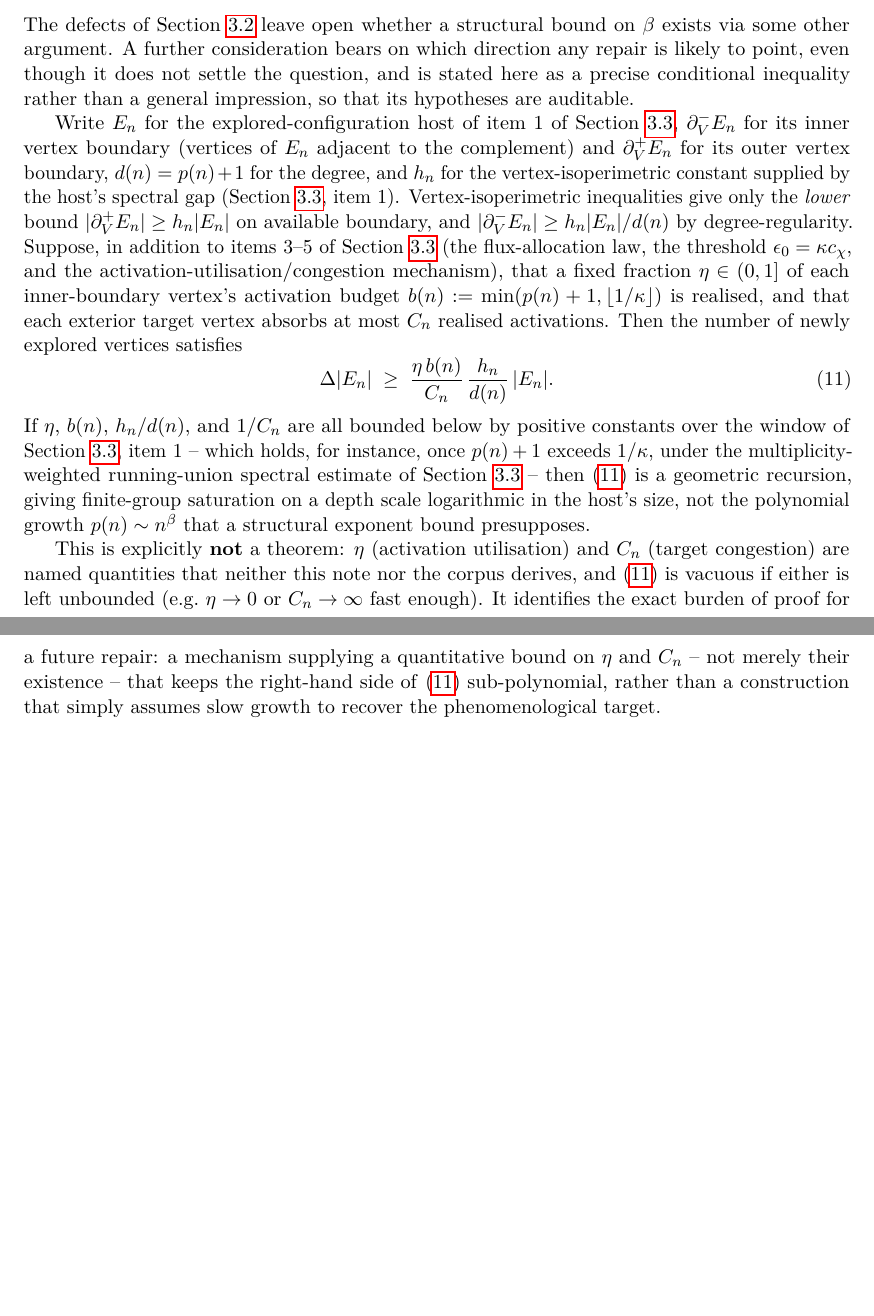
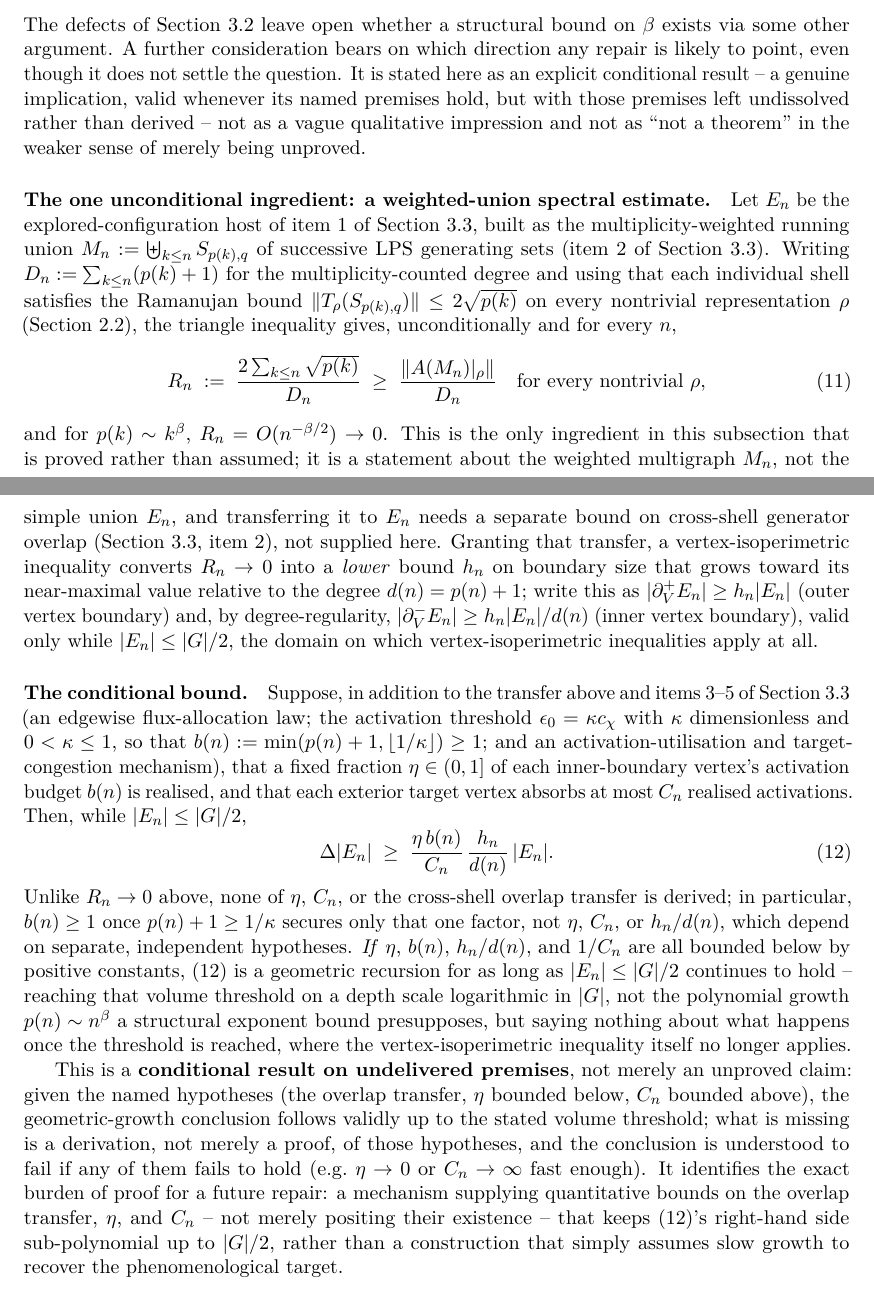
Before and after one commit to Cosmochrony/spectral-o4, a LaTeX paper (tex/SpectralO4.tex): two parts of pages 8 and 9 of 12 before the commit and two parts of pages 8 and 9 of 13 after it, joined at a grey line, cut so that both start at the same text, the shorter picture padded with empty space. Compiled offline with pdfLaTeX.

Commit message:
Address second independent review: two blocking issues, nine required corrections
Blocking:
- rewrite the conditional fast-growth section: state the weighted-union
  spectral estimate explicitly (R_n formula, proved unconditionally for the
  multigraph), remove the false claim that p(n)+1>1/kappa alone controls
  eta/C_n/h_n/d(n), require 0<kappa<=1 explicitly, scope the geometric-growth
  conclusion to the volume threshold |E_n|<=|G|/2 (not full saturation, since
  vertex-isoperimetry does not apply beyond it), and reframe as "a conditional
  result on undelivered premises" rather than "not a theorem"
- add the LPS injectivity/simplicity condition (q>2*sqrt(p), self-derived,
  guaranteeing p(n)+1 distinct generators after reduction) and the resulting
  compatible growth requirement on q(n) this forces, not previously stated

Nine required corrections: node-level vs per-channel flux language throughout;
remove c_chi in isolation from the dimensionless beta_struct's determinants in
the Open Problem (it cannot enter without a compensating scale); condition the
mass-ordering interpretation in the KM-contraction figure caption on the
(unestablished) level-to-generation identification; stop asserting
N(n)~n^D without an explicit, unestablished rank-to-radius law; correct the
Alon-Boppana attribution (it supplies only the lower/near-optimality bound,
not the Ramanujan upper bound, which is Deligne's theorem via the LPS
construction); fix a duplicated DOI (Beau2026a had been copy-pasted from
Beau2026c; corrected against the live Zenodo record for the actual paper);
rewrite the abstract's dropped-factor sentence to avoid an embedded \sqrt
radical for cleaner text extraction; add hidelinks to suppress hyperref's
colored link boxes; add a reproducible build: code/fig_km_contraction.py now
fixes its embedded PDF timestamp for byte-identical regeneration, requirements
are pinned to exact versions, and build.sh regenerates the figure and verifies
it against a new ARTIFACT_SHA256SUMS before compiling. The now-orphaned
fig2_beta_bound figure and its generator are removed. Generated figure
PDFs/PNGs in code/ are no longer tracked in git (pre-existing violation of the
versioned-artefact discipline, fixed while this infrastructure was being
added) -- their identity is now carried by ARTIFACT_SHA256SUMS.

Third candidate; not yet re-reviewed.

```diff
--- a/tex/SpectralO4.tex
+++ b/tex/SpectralO4.tex
@@ -20,7 +20,8 @@
   pdftitle={Bounded Relational Flux and Ramanujan Expansion Do Not Yet Yield a Cascade-Exponent Bound},
   pdfauthor={Jérôme Beau},
   pdfsubject={Cosmochrony admissibility sub-programme, O4},
-  pdfkeywords={relational substrate; Born-Infeld saturation; Ramanujan graphs; Kesten-McKay measure; valence growth; cascade exponent; spectral admissibility; Cheeger inequality}
+  pdfkeywords={relational substrate; Born-Infeld saturation; Ramanujan graphs; Kesten-McKay measure; valence growth; cascade exponent; spectral admissibility; Cheeger inequality},
+  hidelinks
 }
 
 \newtheorem{theorem}{Theorem}[section]
@@ -503,43 +531,73 @@
     The defects of Section~\ref{ssec:defects} leave open whether a structural bound on
     $\beta$ exists via some other argument.
     A further consideration bears on which direction any repair is likely to point, even
-    though it does not settle the question, and is stated here as a precise conditional
-    inequality rather than a general impression, so that its hypotheses are auditable.
+    though it does not settle the question.
+    It is stated here as an explicit conditional result -- a genuine implication, valid
+    whenever its named premises hold, but with those premises left undissolved rather than
+    derived -- not as a vague qualitative impression and not as ``not a theorem'' in the
+    weaker sense of merely being unproved.
 
-    Write $E_n$ for the explored-configuration host of item~1 of Section~\ref{ssec:repair},
-    $\partial^-_V E_n$ for its inner vertex boundary (vertices of $E_n$ adjacent to the
-    complement) and $\partial^+_V E_n$ for its outer vertex boundary, $d(n)=p(n)+1$ for the
-    degree, and $h_n$ for the vertex-isoperimetric constant supplied by the host's spectral
-    gap (Section~\ref{ssec:repair}, item~1).
-    Vertex-isoperimetric inequalities give only the \emph{lower} bound
-    $|\partial^+_V E_n| \geq h_n |E_n|$ on available boundary, and $|\partial^-_V E_n| \geq
-    h_n|E_n|/d(n)$ by degree-regularity.
-    Suppose, in addition to items 3--5 of Section~\ref{ssec:repair} (the flux-allocation law,
-    the threshold $\epsilon_0=\kappa c_\chi$, and the activation-utilisation/congestion
-    mechanism), that a fixed fraction $\eta \in (0,1]$ of each inner-boundary vertex's
-    activation budget $b(n) := \min(p(n)+1,\lfloor 1/\kappa\rfloor)$ is realised, and that
-    each exterior target vertex absorbs at most $C_n$ realised activations.
-    Then the number of newly explored vertices satisfies
+    \paragraph{The one unconditional ingredient: a weighted-union spectral estimate.}
+    Let $E_n$ be the explored-configuration host of item~1 of
+    Section~\ref{ssec:repair}, built as the multiplicity-weighted running union
+    $M_n := \biguplus_{k \leq n} S_{p(k),q}$ of successive LPS generating sets (item~2 of
+    Section~\ref{ssec:repair}).
+    Writing $D_n := \sum_{k\leq n}(p(k)+1)$ for the multiplicity-counted degree and using that
+    each individual shell satisfies the Ramanujan bound $\|T_\rho(S_{p(k),q})\| \leq
+    2\sqrt{p(k)}$ on every nontrivial representation $\rho$ (Section~\ref{ssec:lps}), the
+    triangle inequality gives, unconditionally and for every $n$,
+    \begin{equation}
+      \label{eq:tension-spectral}
+      R_n \;:=\; \frac{2\sum_{k\leq n}\sqrt{p(k)}}{D_n} \;\geq\; \frac{\|A(M_n)|_\rho\|}{D_n}
+      \quad\text{for every nontrivial } \rho,
+    \end{equation}
+    and for $p(k)\sim k^\beta$, $R_n = O(n^{-\beta/2}) \to 0$.
+    This is the only ingredient in this subsection that is proved rather than assumed; it is
+    a statement about the weighted multigraph $M_n$, not the simple union $E_n$, and
+    transferring it to $E_n$ needs a separate bound on cross-shell generator overlap
+    (Section~\ref{ssec:repair}, item~2), not supplied here.
+    Granting that transfer, a vertex-isoperimetric inequality converts $R_n \to 0$ into a
+    \emph{lower} bound $h_n$ on boundary size that grows toward its near-maximal value
+    relative to the degree $d(n)=p(n)+1$; write this as $|\partial^+_V E_n| \geq h_n|E_n|$
+    (outer vertex boundary) and, by degree-regularity, $|\partial^-_V E_n| \geq
+    h_n|E_n|/d(n)$ (inner vertex boundary), valid only while $|E_n| \leq |G|/2$, the domain on
+    which vertex-isoperimetric inequalities apply at all.
+
+    \paragraph{The conditional bound.}
+    Suppose, in addition to the transfer above and items 3--5 of Section~\ref{ssec:repair}
+    (an edgewise flux-allocation law; the activation threshold $\epsilon_0 = \kappa c_\chi$
+    with $\kappa$ dimensionless and $0 < \kappa \leq 1$, so that $b(n) :=
+    \min(p(n)+1,\lfloor 1/\kappa\rfloor) \geq 1$; and an activation-utilisation and
+    target-congestion mechanism), that a fixed fraction $\eta \in (0,1]$ of each
+    inner-boundary vertex's activation budget $b(n)$ is realised, and that each exterior
+    target vertex absorbs at most $C_n$ realised activations.
+    Then, while $|E_n| \leq |G|/2$,
     \begin{equation}
       \label{eq:tension-bound}
       \Delta|E_n| \;\geq\; \frac{\eta\, b(n)}{C_n}\, \frac{h_n}{d(n)}\, |E_n|.
     \end{equation}
-    If $\eta$, $b(n)$, $h_n/d(n)$, and $1/C_n$ are all bounded below by positive constants
-    over the window of Section~\ref{ssec:repair}, item~1 -- which holds, for instance, once
-    $p(n)+1$ exceeds $1/\kappa$, under the multiplicity-weighted running-union spectral
-    estimate of Section~\ref{ssec:repair} -- then~\eqref{eq:tension-bound} is a geometric
-    recursion, giving finite-group saturation on a depth scale logarithmic in the host's size,
-    not the polynomial growth $p(n) \sim n^\beta$ that a structural exponent bound
-    presupposes.
+    Unlike $R_n \to 0$ above, none of $\eta$, $C_n$, or the cross-shell overlap transfer is
+    derived; in particular, $b(n)\geq 1$ once $p(n)+1\geq 1/\kappa$ secures only that one
+    factor, not $\eta$, $C_n$, or $h_n/d(n)$, which depend on separate, independent
+    hypotheses.
+    \emph{If} $\eta$, $b(n)$, $h_n/d(n)$, and $1/C_n$ are all bounded below by positive
+    constants, \eqref{eq:tension-bound} is a geometric recursion for as long as $|E_n| \leq
+    |G|/2$ continues to hold -- reaching that volume threshold on a depth scale logarithmic
+    in $|G|$, not the polynomial growth $p(n) \sim n^\beta$ a structural exponent bound
+    presupposes, but saying nothing about what happens once the threshold is reached, where
+    the vertex-isoperimetric inequality itself no longer applies.
 
-    This is explicitly \textbf{not} a theorem: $\eta$ (activation utilisation) and $C_n$
-    (target congestion) are named quantities that neither this note nor the corpus derives,
-    and~\eqref{eq:tension-bound} is vacuous if either is left unbounded (e.g.\ $\eta \to 0$ or
+    This is a \textbf{conditional result on undelivered premises}, not merely an unproved
+    claim: given the named hypotheses (the overlap transfer, $\eta$ bounded below, $C_n$
+    bounded above), the geometric-growth conclusion follows validly up to the stated volume
+    threshold; what is missing is a derivation, not merely a proof, of those hypotheses, and
+    the conclusion is understood to fail if any of them fails to hold (e.g.\ $\eta \to 0$ or
     $C_n \to \infty$ fast enough).
-    It identifies the exact burden of proof for a future repair: a mechanism supplying a
-    quantitative bound on $\eta$ and $C_n$ -- not merely their existence -- that keeps the
-    right-hand side of~\eqref{eq:tension-bound} sub-polynomial, rather than a construction
-    that simply assumes slow growth to recover the phenomenological target.
+    It identifies the exact burden of proof for a future repair: a mechanism supplying
+    quantitative bounds on the overlap transfer, $\eta$, and $C_n$ -- not merely positing
+    their existence -- that keeps~\eqref{eq:tension-bound}'s right-hand side sub-polynomial
+    up to $|G|/2$, rather than a construction that simply assumes slow growth to recover the
+    phenomenological target.
 
   \section{The Residual Problem and its Geometric Content}
   \label{sec:residual}
```
Also changed, not shown: code/fig_beta_bound.py (deleted, +0 -86 lines), code/fig_km_contraction.py (+4 -1 lines), code/requirements.txt (+2 -2 lines), tex/cosmochrony-bibliography.bib (+2 -2 lines), README.md, code/fig1_km_contraction.pdf (deleted), code/fig2_beta_bound.pdf (deleted), tex/SpectralO4.tex (84 more changed lines), 3 other files.
